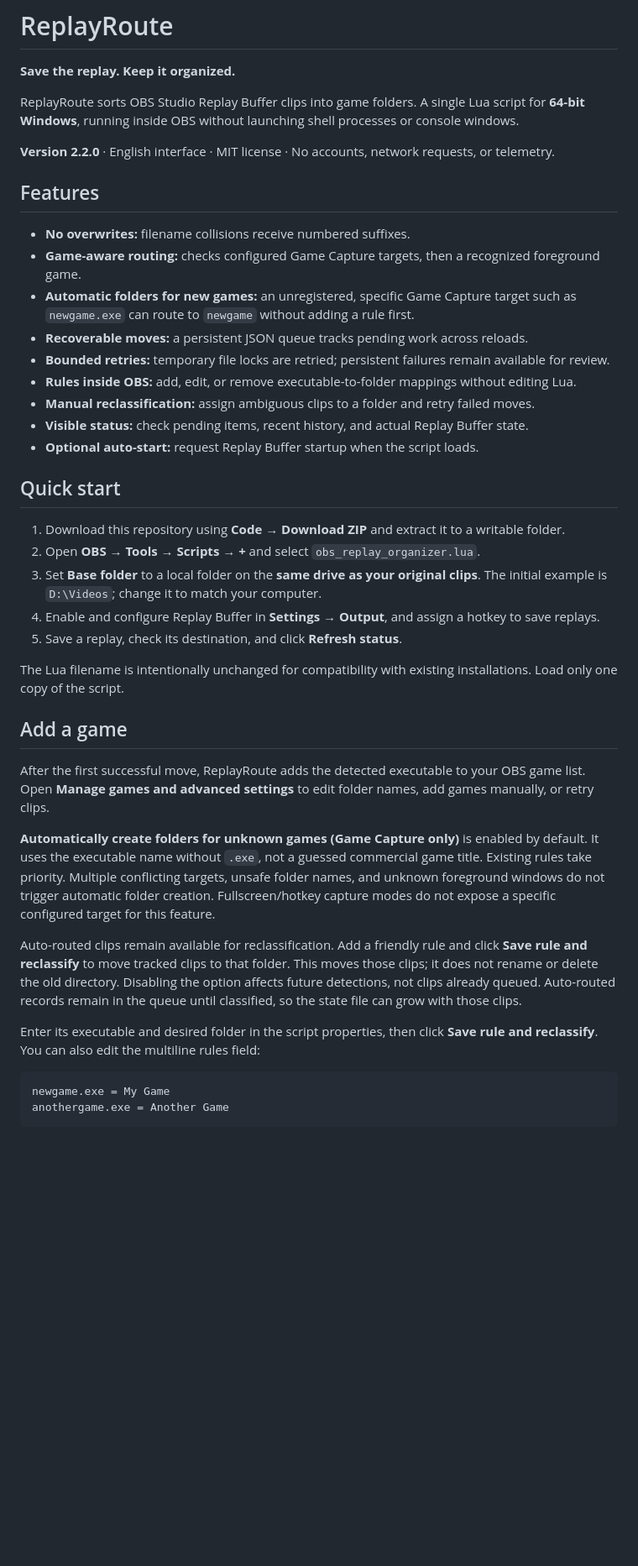
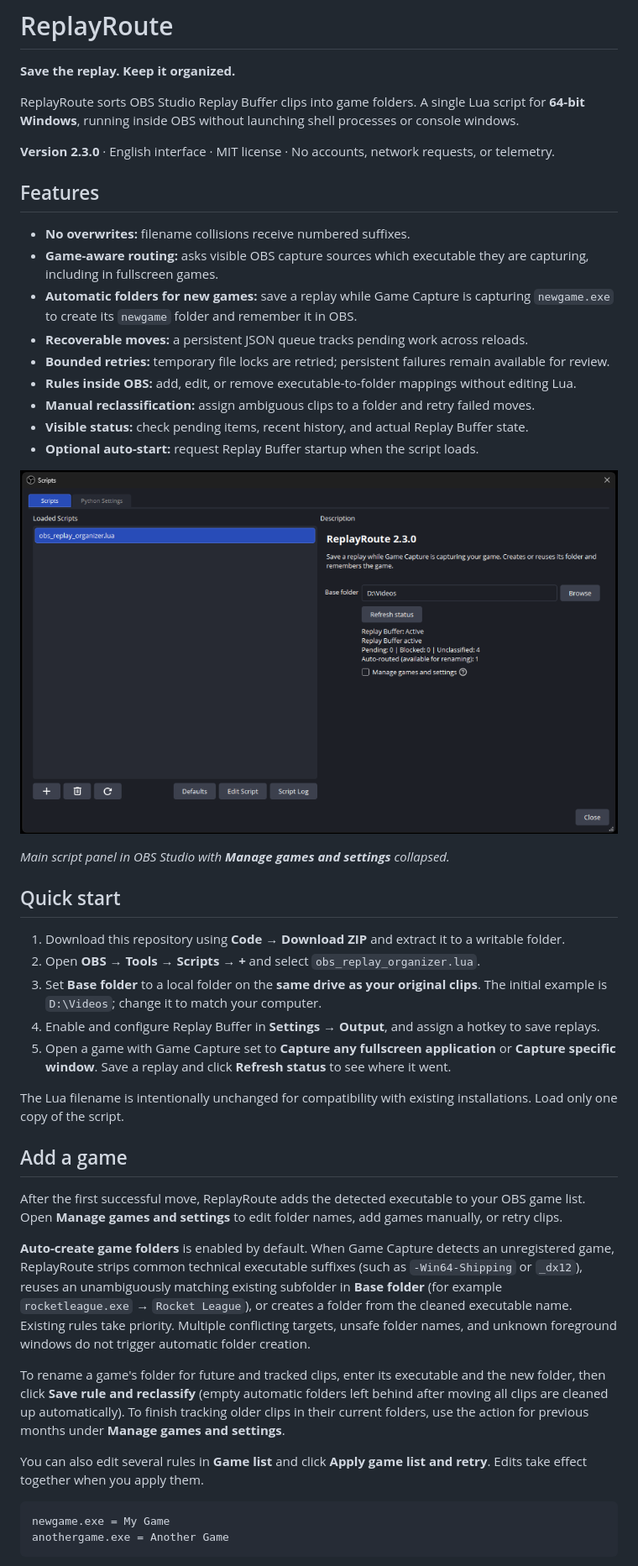
Before and after one commit to Rena148/ReplayRoute, a Markdown page: README.md, the part around one of its changes. Shown at 84% size. GitHub-like rendering; pictures changed too: docs/preview.png (added); blank space fills up the shorter version.

Commit message:
Detect fullscreen games

````diff
--- a/README.md
+++ b/README.md
@@ -4,13 +4,13 @@
 
 ReplayRoute sorts OBS Studio Replay Buffer clips into game folders. A single Lua script for **64-bit Windows**, running inside OBS without launching shell processes or console windows.
 
-**Version 2.2.0** · English interface · MIT license · No accounts, network requests, or telemetry.
+**Version 2.3.0** · English interface · MIT license · No accounts, network requests, or telemetry.
 
 ## Features
 
 - **No overwrites:** filename collisions receive numbered suffixes.
-- **Game-aware routing:** checks configured Game Capture targets, then a recognized foreground game.
-- **Automatic folders for new games:** an unregistered, specific Game Capture target such as `newgame.exe` can route to `newgame` without adding a rule first.
+- **Game-aware routing:** asks visible OBS capture sources which executable they are capturing, including in fullscreen games.
+- **Automatic folders for new games:** save a replay while Game Capture is capturing `newgame.exe` to create its `newgame` folder and remember it in OBS.
 - **Recoverable moves:** a persistent JSON queue tracks pending work across reloads.
 - **Bounded retries:** temporary file locks are retried; persistent failures remain available for review.
 - **Rules inside OBS:** add, edit, or remove executable-to-folder mappings without editing Lua.
@@ -18,25 +18,29 @@ ReplayRoute sorts OBS Studio Replay Buffer clips into game folders. A single Lua
 - **Visible status:** check pending items, recent history, and actual Replay Buffer state.
 - **Optional auto-start:** request Replay Buffer startup when the script loads.
 
+![ReplayRoute in OBS Studio Scripts](docs/preview.png)
+
+*Main script panel in OBS Studio with **Manage games and settings** collapsed.*
+
 ## Quick start
 
 1. Download this repository using **Code → Download ZIP** and extract it to a writable folder.
 2. Open **OBS → Tools → Scripts → +** and select `obs_replay_organizer.lua`.
 3. Set **Base folder** to a local folder on the **same drive as your original clips**. The initial example is `D:\Videos`; change it to match your computer.
 4. Enable and configure Replay Buffer in **Settings → Output**, and assign a hotkey to save replays.
-5. Save a replay, check its destination, and click **Refresh status**.
+5. Open a game with Game Capture set to **Capture any fullscreen application** or **Capture specific window**. Save a replay and click **Refresh status** to see where it went.
 
 The Lua filename is intentionally unchanged for compatibility with existing installations. Load only one copy of the script.
 
 ## Add a game
 
-After the first successful move, ReplayRoute adds the detected executable to your OBS game list. Open **Manage games and advanced settings** to edit folder names, add games manually, or retry clips.
+After the first successful move, ReplayRoute adds the detected executable to your OBS game list. Open **Manage games and settings** to edit folder names, add games manually, or retry clips.
 
-**Automatically create folders for unknown games (Game Capture only)** is enabled by default. It uses the executable name without `.exe`, not a guessed commercial game title. Existing rules take priority. Multiple conflicting targets, unsafe folder names, and unknown foreground windows do not trigger automatic folder creation. Fullscreen/hotkey capture modes do not expose a specific configured target for this feature.
+**Auto-create game folders** is enabled by default. When Game Capture detects an unregistered game, ReplayRoute strips common technical executable suffixes (such as `-Win64-Shipping` or `_dx12`), reuses an unambiguously matching existing subfolder in **Base folder** (for example `rocketleague.exe` → `Rocket League`), or creates a folder from the cleaned executable name. Existing rules take priority. Multiple conflicting targets, unsafe folder names, and unknown foreground windows do not trigger automatic folder creation.
 
-Auto-routed clips remain available for reclassification. Add a friendly rule and click **Save rule and reclassify** to move tracked clips to that folder. This moves those clips; it does not rename or delete the old directory. Disabling the option affects future detections, not clips already queued. Auto-routed records remain in the queue until classified, so the state file can grow with those clips.
+To rename a game's folder for future and tracked clips, enter its executable and the new folder, then click **Save rule and reclassify** (empty automatic folders left behind after moving all clips are cleaned up automatically). To finish tracking older clips in their current folders, use the action for previous months under **Manage games and settings**.
 
-Enter its executable and desired folder in the script properties, then click **Save rule and reclassify**. You can also edit the multiline rules field:
+You can also edit several rules in **Game list** and click **Apply game list and retry**. Edits take effect together when you apply them.
 
 ```text
 newgame.exe = My Game
````
Also changed, not shown: other parts of README.md (+3 -3 lines), CHANGELOG.md (+16 -0 lines), docs/GUIDE.md (+15 -16 lines), 2 other files.
